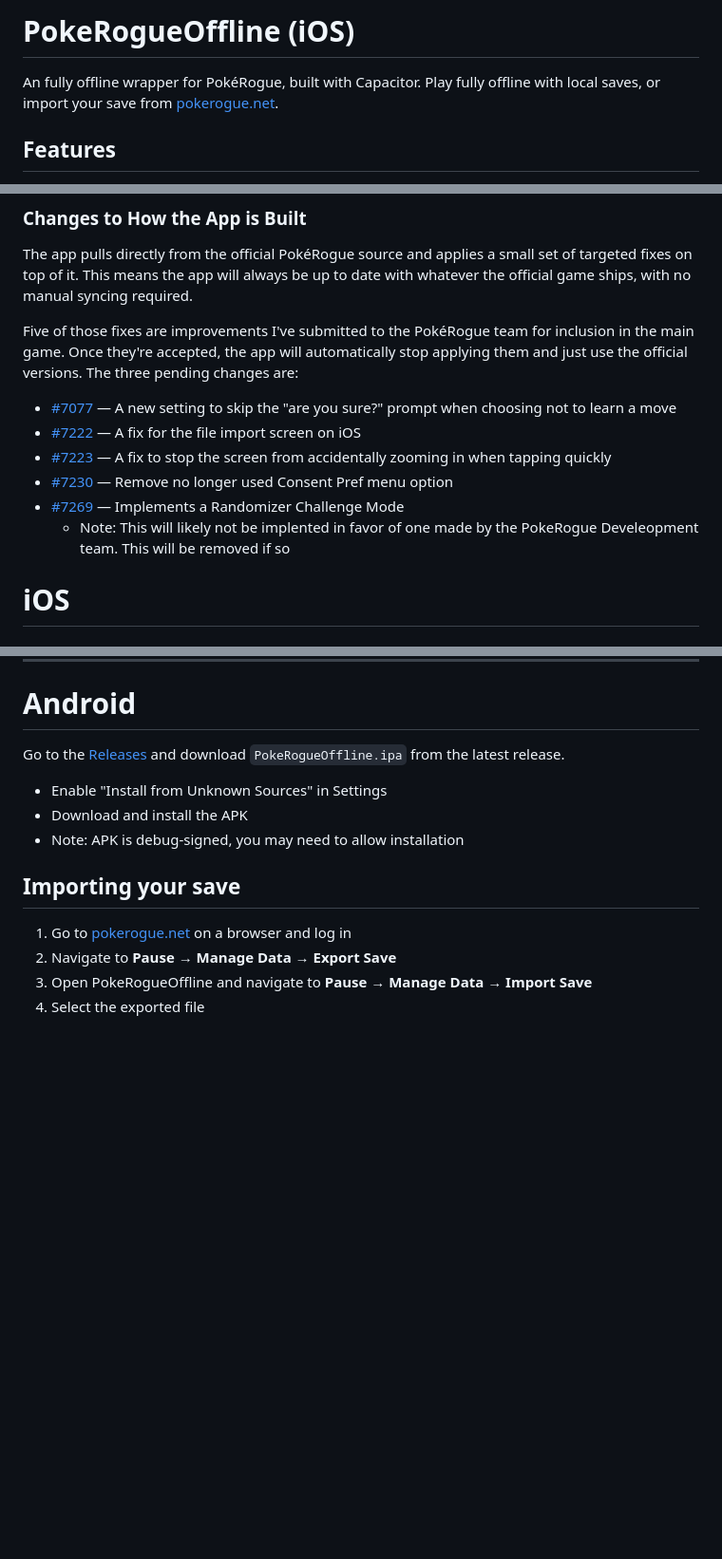
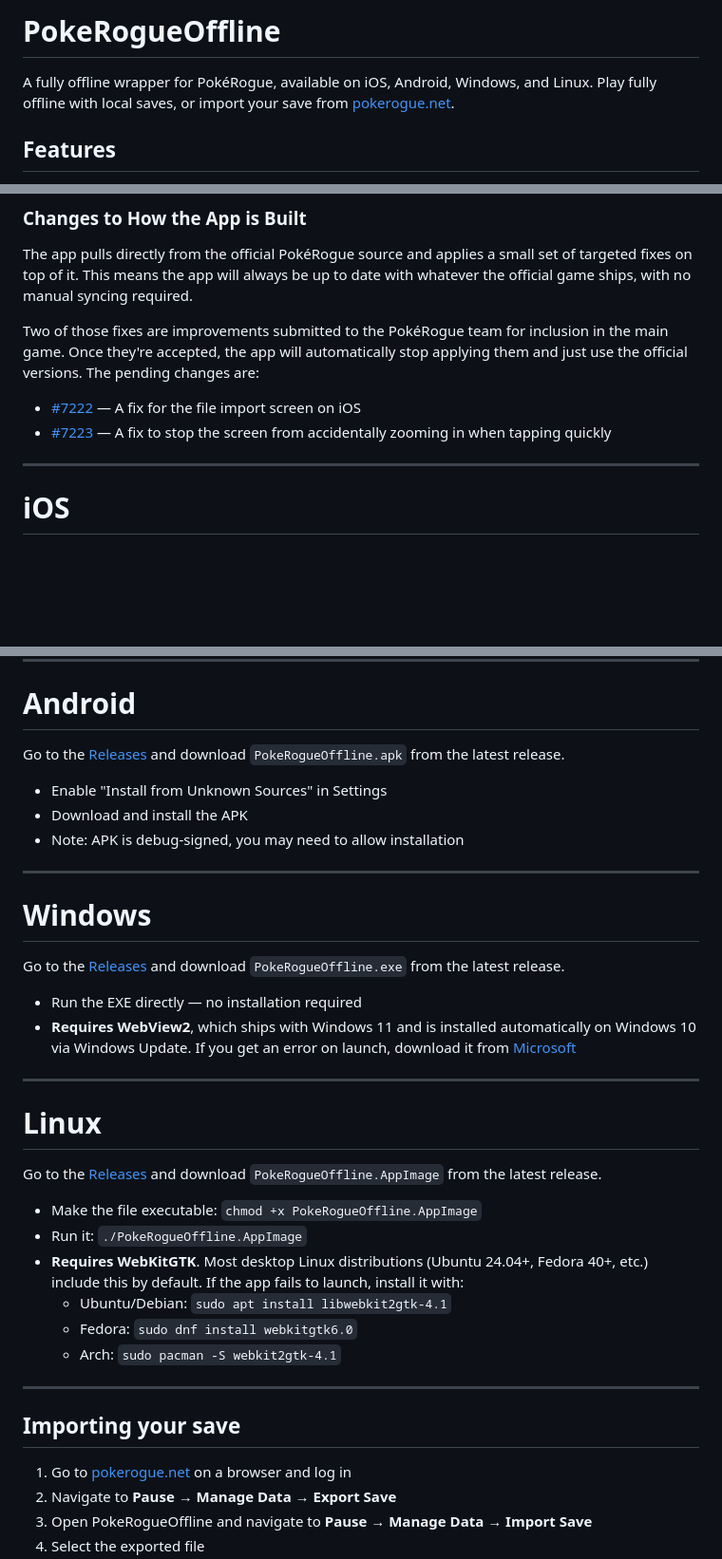
Before and after one commit to PokeRogue-Offline-iOS/pokerogue-offline-ios, a Markdown page: README.md, 3 parts joined by grey strips. Shown at 95% size. Drawn GitHub-style; blank space fills up the shorter version.

Commit message:
docs: update README for all platforms, fix Android typo, add Linux WebKitGTK note
- Rename title from iOS-only to all platforms
- Fix Android section incorrectly saying to download the IPA
- Add Windows and Linux sections
- Add WebView2 requirement note for Windows
- Add WebKitGTK requirement note for Linux with install commands
- Remove stale PR references (7077, 7230, 7269)
- Update pending PR list to just 7222 and 7223

```diff
--- a/README.md
+++ b/README.md
@@ -1,6 +1,6 @@
-# PokeRogueOffline (iOS)
+# PokeRogueOffline
 
-An fully offline wrapper for PokéRogue, built with Capacitor. Play fully offline with local saves, or import your save from [pokerogue.net](https://pokerogue.net).
+A fully offline wrapper for PokéRogue, available on iOS, Android, Windows, and Linux. Play fully offline with local saves, or import your save from [pokerogue.net](https://pokerogue.net).
 
 ## Features
 
@@ -21,15 +21,12 @@ An fully offline wrapper for PokéRogue, built with Capacitor. Play fully offlin
 ### Changes to How the App is Built
 The app pulls directly from the official PokéRogue source and applies a small set of targeted fixes on top of it. This means the app will always be up to date with whatever the official game ships, with no manual syncing required.
 
-Five of those fixes are improvements I've submitted to the PokéRogue team for inclusion in the main game. Once they're accepted, the app will automatically stop applying them and just use the official versions. The three pending changes are:
+Two of those fixes are improvements submitted to the PokéRogue team for inclusion in the main game. Once they're accepted, the app will automatically stop applying them and just use the official versions. The pending changes are:
 
-- [#7077](https://github.com/pagefaultgames/pokerogue/pull/7077) — A new setting to skip the "are you sure?" prompt when choosing not to learn a move
 - [#7222](https://github.com/pagefaultgames/pokerogue/pull/7222) — A fix for the file import screen on iOS
 - [#7223](https://github.com/pagefaultgames/pokerogue/pull/7223) — A fix to stop the screen from accidentally zooming in when tapping quickly
-- [#7230](https://github.com/pagefaultgames/pokerogue/pull/7230) — Remove no longer used Consent Pref menu option
-- [#7269](https://github.com/pagefaultgames/pokerogue/pull/7269) — Implements a Randomizer Challenge Mode
-  - Note: This will likely not be implented in favor of one made by the PokeRogue Develeopment team. This will be removed if so
 
+---
 
 # iOS
 
@@ -79,11 +76,35 @@ If you already use Feather or Sideloadly, just sign and install the IPA as you n
 
 # Android
 
-Go to the [Releases](https://github.com/PokeRogue-Offline/pokerogue-offline/releases) and download `PokeRogueOffline.ipa` from the latest release.
+Go to the [Releases](https://github.com/PokeRogue-Offline/pokerogue-offline/releases) and download `PokeRogueOffline.apk` from the latest release.
+
 - Enable "Install from Unknown Sources" in Settings
 - Download and install the APK
 - Note: APK is debug-signed, you may need to allow installation
 
+---
+
+# Windows
+
+Go to the [Releases](https://github.com/PokeRogue-Offline/pokerogue-offline/releases) and download `PokeRogueOffline.exe` from the latest release.
+
+- Run the EXE directly — no installation required
+- **Requires WebView2**, which ships with Windows 11 and is installed automatically on Windows 10 via Windows Update. If you get an error on launch, download it from [Microsoft](https://developer.microsoft.com/en-us/microsoft-edge/webview2/)
+
+---
+
+# Linux
+
+Go to the [Releases](https://github.com/PokeRogue-Offline/pokerogue-offline/releases) and download `PokeRogueOffline.AppImage` from the latest release.
+
+- Make the file executable: `chmod +x PokeRogueOffline.AppImage`
+- Run it: `./PokeRogueOffline.AppImage`
+- **Requires WebKitGTK**. Most desktop Linux distributions (Ubuntu 24.04+, Fedora 40+, etc.) include this by default. If the app fails to launch, install it with:
+  - Ubuntu/Debian: `sudo apt install libwebkit2gtk-4.1`
+  - Fedora: `sudo dnf install webkitgtk6.0`
+  - Arch: `sudo pacman -S webkit2gtk-4.1`
+
+---
 
 ## Importing your save
 
```
